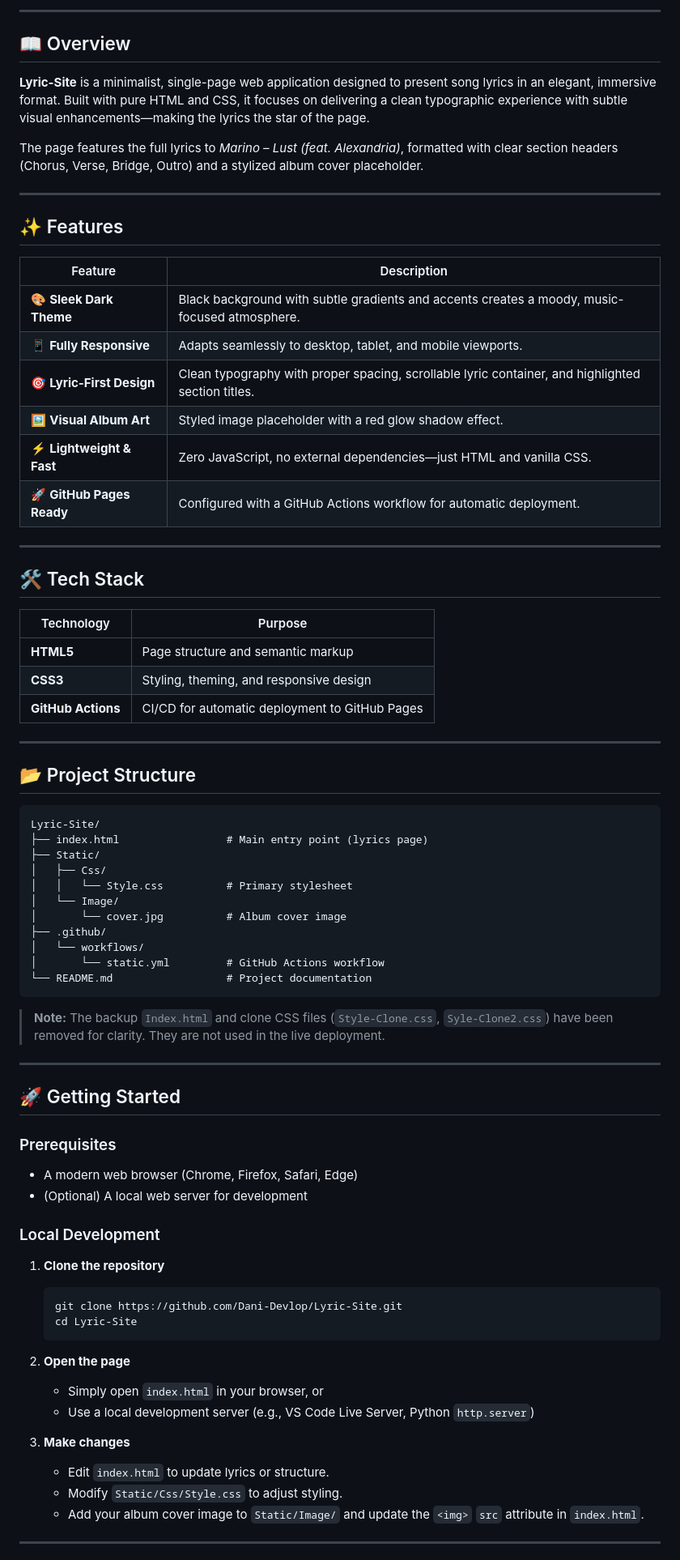
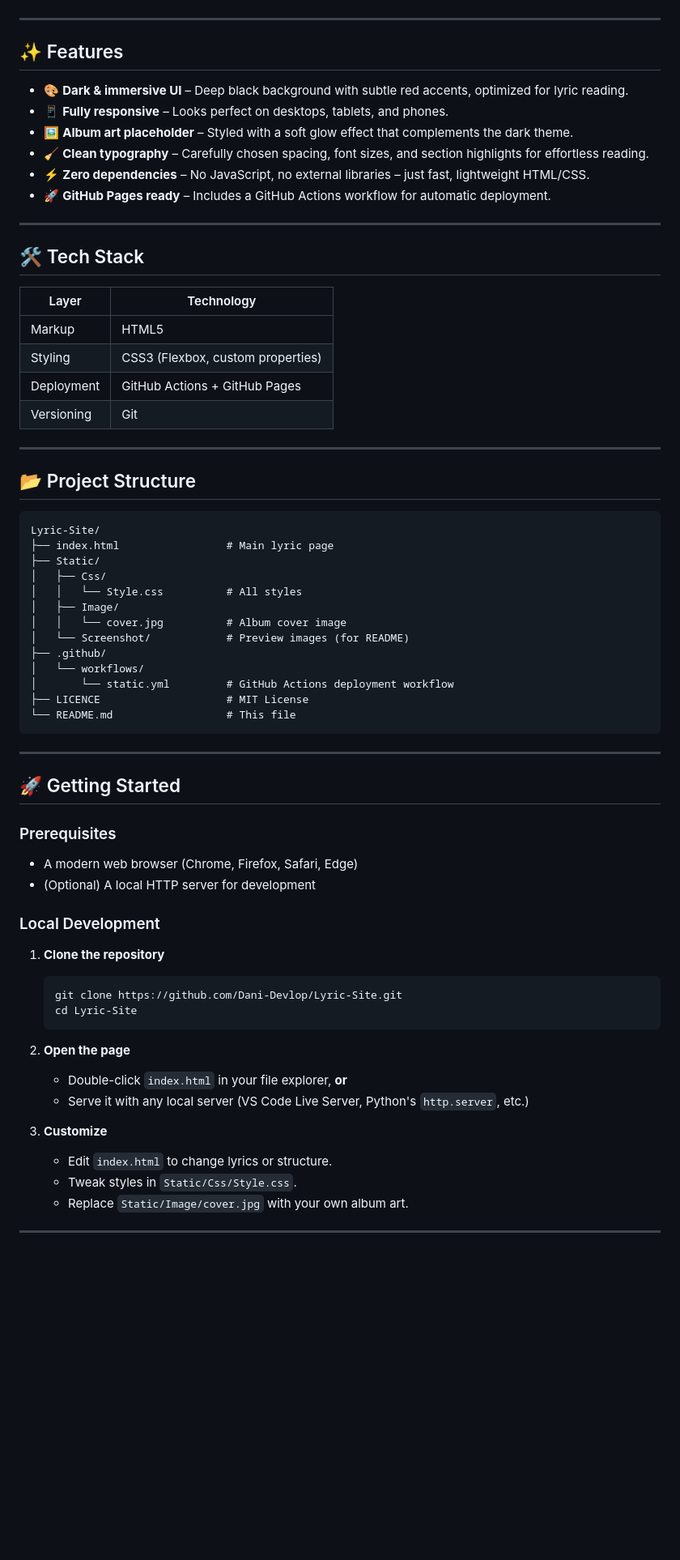
Before and after one commit to Dani-Devlop/Lyric-Site, a Markdown page: README.md, the part around one of its changes. Shown at 81% size. Rendered like a GitHub page; blank space fills up the shorter version.

````diff
--- a/README.md
+++ b/README.md
@@ -16,35 +18,26 @@
 </p>
-
----
-
-## 📖 Overview
-
-**Lyric-Site** is a minimalist, single-page web application designed to present song lyrics in an elegant, immersive format. Built with pure HTML and CSS, it focuses on delivering a clean typographic experience with subtle visual enhancements—making the lyrics the star of the page.
-
-The page features the full lyrics to _Marino – Lust (feat. Alexandria)_, formatted with clear section headers (Chorus, Verse, Bridge, Outro) and a stylized album cover placeholder.
 
 ---
 
 ## ✨ Features
 
-| Feature                   | Description                                                                                       |
-| ------------------------- | ------------------------------------------------------------------------------------------------- |
-| 🎨 **Sleek Dark Theme**   | Black background with subtle gradients and accents creates a moody, music-focused atmosphere.     |
-| 📱 **Fully Responsive**   | Adapts seamlessly to desktop, tablet, and mobile viewports.                                       |
-| 🎯 **Lyric-First Design** | Clean typography with proper spacing, scrollable lyric container, and highlighted section titles. |
-| 🖼️ **Visual Album Art**   | Styled image placeholder with a red glow shadow effect.                                           |
-| ⚡ **Lightweight & Fast** | Zero JavaScript, no external dependencies—just HTML and vanilla CSS.                              |
-| 🚀 **GitHub Pages Ready** | Configured with a GitHub Actions workflow for automatic deployment.                               |
+- 🎨 **Dark & immersive UI** – Deep black background with subtle red accents, optimized for lyric reading.
+- 📱 **Fully responsive** – Looks perfect on desktops, tablets, and phones.
+- 🖼️ **Album art placeholder** – Styled with a soft glow effect that complements the dark theme.
+- 🧹 **Clean typography** – Carefully chosen spacing, font sizes, and section highlights for effortless reading.
+- ⚡ **Zero dependencies** – No JavaScript, no external libraries – just fast, lightweight HTML/CSS.
+- 🚀 **GitHub Pages ready** – Includes a GitHub Actions workflow for automatic deployment.
 
 ---
 
 ## 🛠️ Tech Stack
 
-| Technology         | Purpose                                        |
-| ------------------ | ---------------------------------------------- |
-| **HTML5**          | Page structure and semantic markup             |
-| **CSS3**           | Styling, theming, and responsive design        |
-| **GitHub Actions** | CI/CD for automatic deployment to GitHub Pages |
+| Layer       | Technology                          |
+|-------------|-------------------------------------|
+| Markup      | HTML5                               |
+| Styling     | CSS3 (Flexbox, custom properties)   |
+| Deployment  | GitHub Actions + GitHub Pages       |
+| Versioning  | Git                                 |
 
 ---
 
@@ -52,19 +45,19 @@ The page features the full lyrics to _Marino – Lust (feat. Alexandria)_, forma
 
 ```
 Lyric-Site/
-├── index.html                 # Main entry point (lyrics page)
+├── index.html                 # Main lyric page
 ├── Static/
 │   ├── Css/
-│   │   └── Style.css          # Primary stylesheet
-│   └── Image/
-│       └── cover.jpg          # Album cover image
+│   │   └── Style.css          # All styles
+│   ├── Image/
+│   │   └── cover.jpg          # Album cover image
+│   └── Screenshot/            # Preview images (for README)
 ├── .github/
 │   └── workflows/
-│       └── static.yml         # GitHub Actions workflow
-└── README.md                  # Project documentation
+│       └── static.yml         # GitHub Actions deployment workflow
+├── LICENCE                    # MIT License
+└── README.md                  # This file
 ```
-
-> **Note:** The backup `Index.html` and clone CSS files (`Style-Clone.css`, `Syle-Clone2.css`) have been removed for clarity. They are not used in the live deployment.
 
 ---
 
@@ -73,25 +66,24 @@ Lyric-Site/
 ### Prerequisites
 
 - A modern web browser (Chrome, Firefox, Safari, Edge)
-- (Optional) A local web server for development
+- (Optional) A local HTTP server for development
 
 ### Local Development
 
 1. **Clone the repository**
-
    ```bash
    git clone https://github.com/Dani-Devlop/Lyric-Site.git
    cd Lyric-Site
    ```
 
 2. **Open the page**
-   - Simply open `index.html` in your browser, or
-   - Use a local development server (e.g., VS Code Live Server, Python `http.server`)
+   - Double-click `index.html` in your file explorer, **or**
+   - Serve it with any local server (VS Code Live Server, Python's `http.server`, etc.)
 
-3. **Make changes**
-   - Edit `index.html` to update lyrics or structure.
-   - Modify `Static/Css/Style.css` to adjust styling.
-   - Add your album cover image to `Static/Image/` and update the `<img>` `src` attribute in `index.html`.
+3. **Customize**
+   - Edit `index.html` to change lyrics or structure.
+   - Tweak styles in `Static/Css/Style.css`.
+   - Replace `Static/Image/cover.jpg` with your own album art.
 
 ---
 
````
Also changed, not shown: other parts of README.md (+45 -51 lines).
